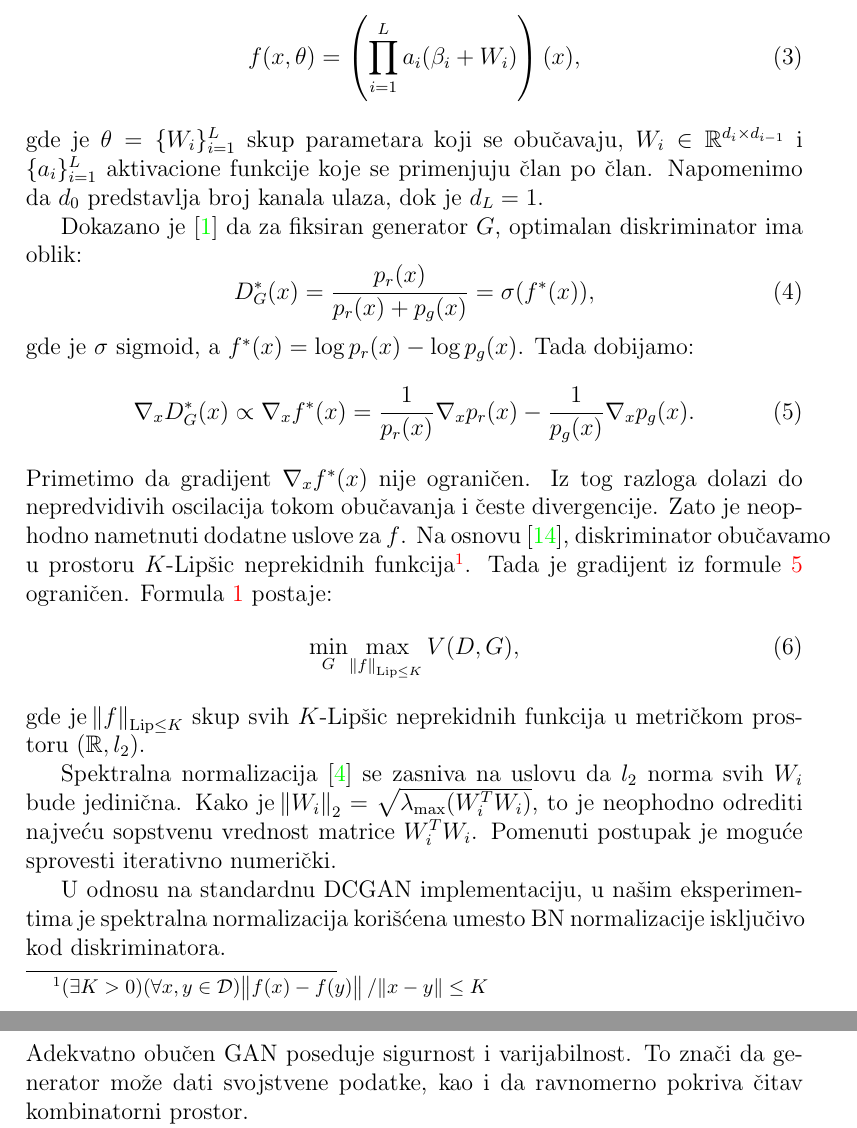
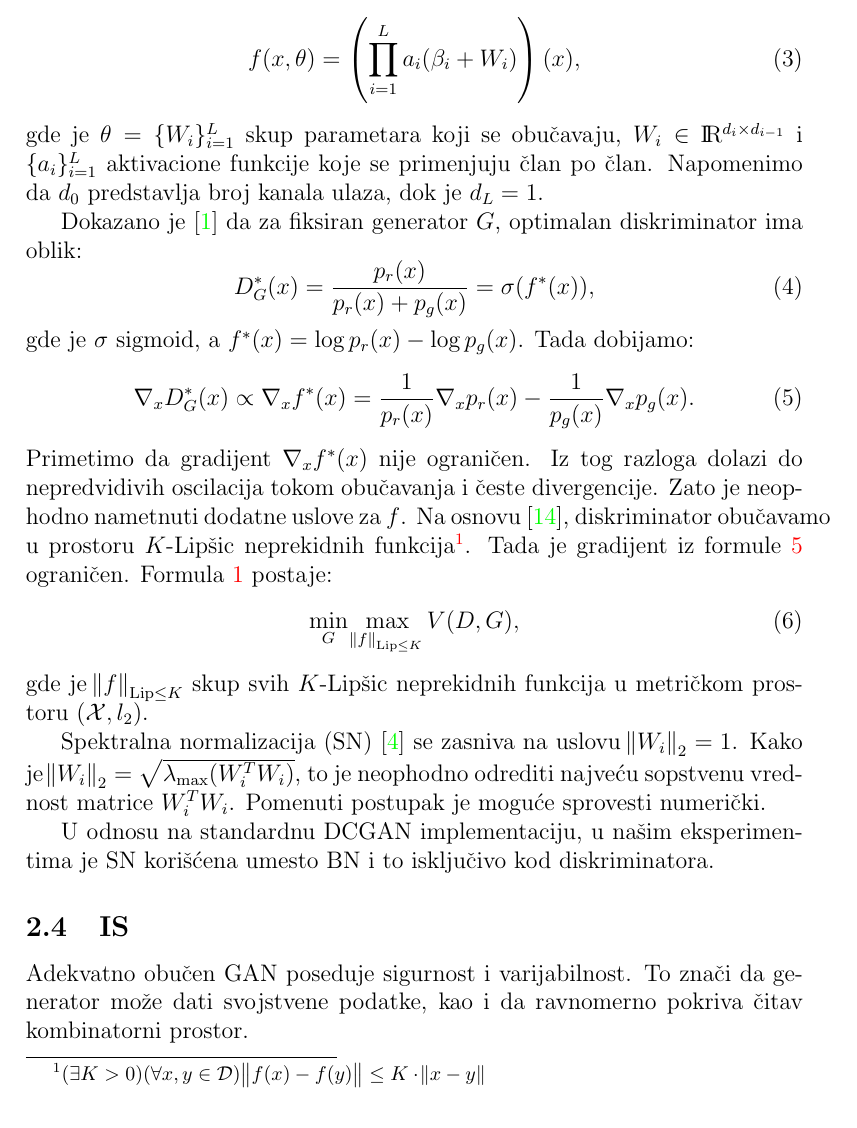
Before and after one commit to 4eyes4u/RI-GAN, a LaTeX paper (tex/document.tex): two parts of pages 3 and 4 of 7 before the commit and part of page 3 of 7 after it, the two joined at a grey line, cut so that both start at the same text. Compiled offline with pdfLaTeX.

Commit message:
Fixed small mistakes.

```diff
--- a/tex/document.tex
+++ b/tex/document.tex
@@ -20,6 +20,8 @@
 linkcolor=red
 ]{hyperref}
 
+\newcommand{\R}{$ {\rm I\!R}$}
+
 \begin{document}
 \date{}
 \title{RI-GAN}
@@ -69,7 +71,7 @@
 \begin{equation}
 f(x, \theta) = \left(\prod^{L}_{i=1} a_{i}(\beta_i + W_{i})\right)(x),
 \end{equation}
-gde je $\theta = \{W_i\}^{L}_{i=1}$ skup parametara koji se obučavaju, $W_i \in \mathbb{R}^{d_i \times d_{i-1}}$ i $\{a_i\}^{L}_{i=1}$ aktivacione funkcije koje se primenjuju član po član. Napomenimo da $d_0$ predstavlja broj kanala ulaza, dok je $d_L=1$.
+gde je $\theta = \{W_i\}^{L}_{i=1}$ skup parametara koji se obučavaju, $W_i \in \R^{d_i \times d_{i-1}}$ i $\{a_i\}^{L}_{i=1}$ aktivacione funkcije koje se primenjuju član po član. Napomenimo da $d_0$ predstavlja broj kanala ulaza, dok je $d_L=1$.
 
 Dokazano je \cite{GAN-2014} da za fiksiran generator $G$, optimalan diskriminator ima oblik:
 \begin{equation}
@@ -80,15 +82,15 @@
 \nabla_x D^{\ast}_{G}(x) \propto \nabla_x f^{\ast}(x)=\frac{1}{p_r(x)}\nabla_x p_r(x)-\frac{1}{p_g(x)}\nabla_x p_g(x).
 \label{eq:grad}
 \end{equation}
-Primetimo da gradijent $\nabla_x f^{\ast}(x)$ nije ograničen. Iz tog razloga dolazi do nepredvidivih oscilacija tokom obučavanja i česte divergencije. Zato je neophodno nametnuti dodatne uslove za $f$. Na osnovu \cite{Lipschitz-2017}, diskriminator obučavamo u prostoru $K$-Lipšic neprekidnih funkcija\footnote{$(\exists K > 0)(\forall x, y \in \mathcal{D}) \norm{f(x) - f(y)} / \norm{x-y} \leq K$}. Tada je gradijent iz formule \ref{eq:grad} ograničen. Formula \ref{eq:GANClassic} postaje:
+Primetimo da gradijent $\nabla_x f^{\ast}(x)$ nije ograničen. Iz tog razloga dolazi do nepredvidivih oscilacija tokom obučavanja i česte divergencije. Zato je neophodno nametnuti dodatne uslove za $f$. Na osnovu \cite{Lipschitz-2017}, diskriminator obučavamo u prostoru $K$-Lipšic neprekidnih funkcija\footnote{$(\exists K > 0)(\forall x, y \in \mathcal{D}) \norm{f(x) - f(y)} \leq K \cdot \norm{x-y}$}. Tada je gradijent iz formule \ref{eq:grad} ograničen. Formula \ref{eq:GANClassic} postaje:
 \begin{equation}
 \min_G \max_{\norm{f}_{\operatorname{Lip} \leq K}} V(D, G),
 \end{equation}
-gde je $\norm{f}_{\operatorname{Lip} \leq K}$ skup svih $K$-Lipšic neprekidnih funkcija u metričkom prostoru $(\mathbb{R}, l_2)$.
+gde je $\norm{f}_{\operatorname{Lip} \leq K}$ skup svih $K$-Lipšic neprekidnih funkcija u metričkom prostoru $(\mathcal{X}, l_2)$.
 
-Spektralna normalizacija \cite{SN-2018} se zasniva na uslovu da $l_2$ norma svih $W_i$ bude jedinična. Kako je $\norm{W_i}_2 = \sqrt{\lambda_{\text{max}}(W^{T}_{i} W_i)}$, to je neophodno odrediti najveću sopstvenu vrednost matrice $W^{T}_{i} W_i$. Pomenuti postupak je moguće sprovesti iterativno numerički.
+Spektralna normalizacija (SN) \cite{SN-2018} se zasniva na uslovu $\norm{W_i}_2=1$. Kako je $\norm{W_i}_2 = \sqrt{\lambda_{\text{max}}(W^{T}_{i} W_i)}$, to je neophodno odrediti najveću sopstvenu vrednost matrice $W^{T}_{i} W_i$. Pomenuti postupak je moguće sprovesti numerički.
 
-U odnosu na standardnu DCGAN implementaciju, u našim eksperimentima je spektralna normalizacija korišćena umesto BN normalizacije isključivo kod diskriminatora.
+U odnosu na standardnu DCGAN implementaciju, u našim eksperimentima je SN korišćena umesto BN i to isključivo kod diskriminatora.
 
 \subsection{IS}
 Adekvatno obučen GAN poseduje sigurnost i varijabilnost. To znači da generator može dati svojstvene podatke, kao i da ravnomerno pokriva čitav kombinatorni prostor.
```
Also changed, not shown: tex/document.pdf, tex/document.tex (6 more changed lines), 3 other files.
